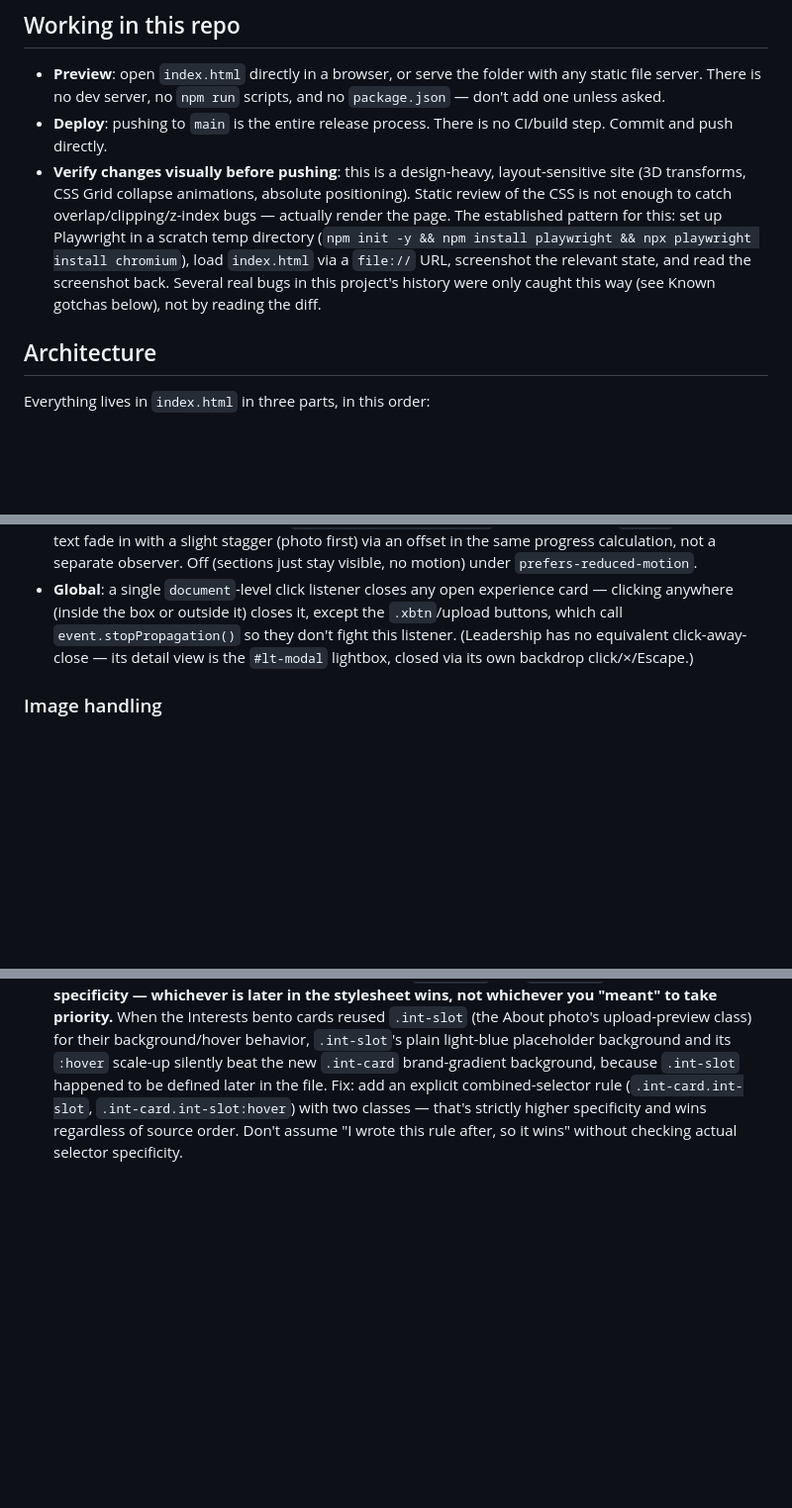
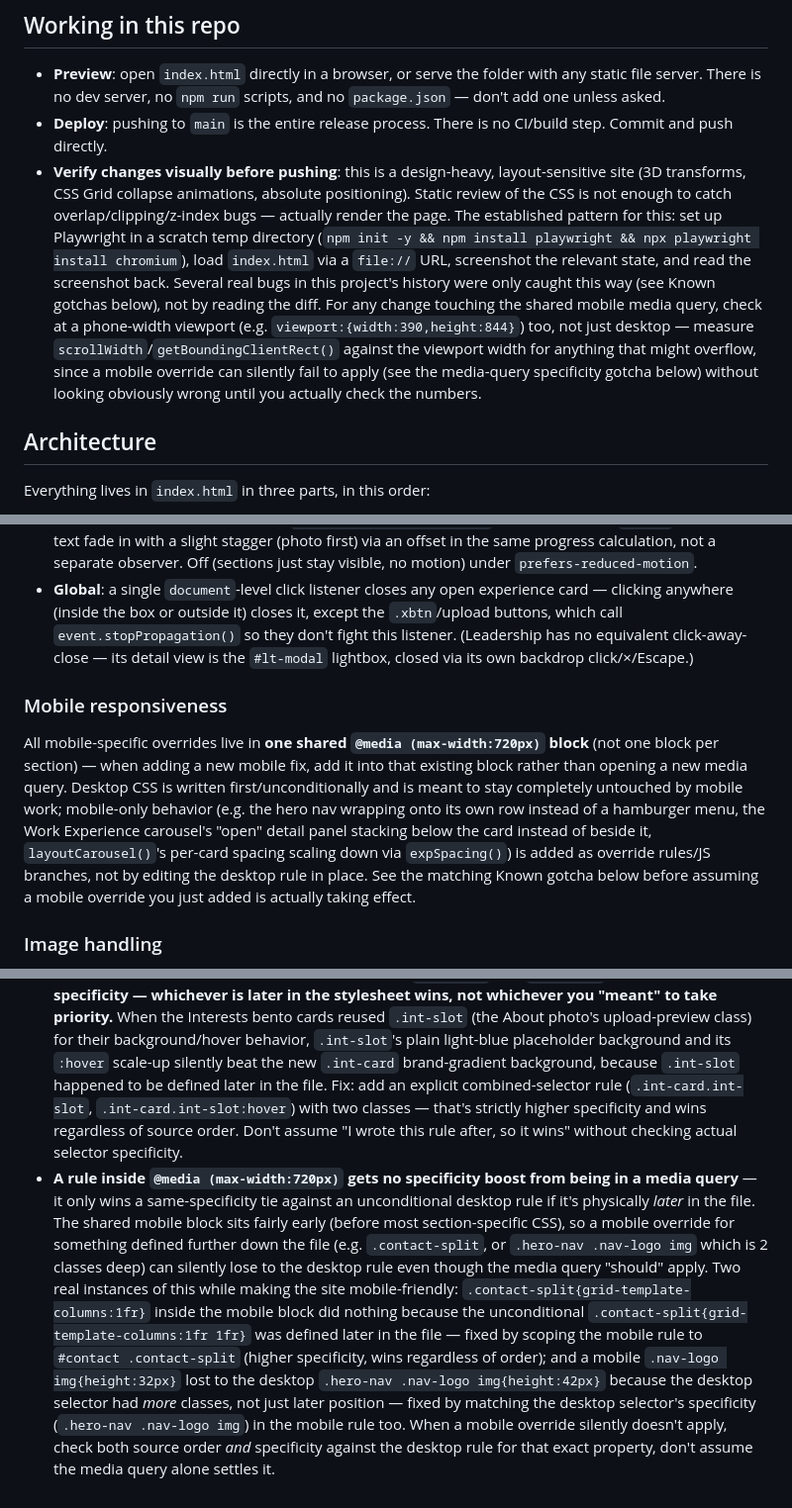
Before and after one commit to mbuchman123/matthew-portfolio, a Markdown page: CLAUDE.md, 3 parts joined by grey strips. Shown at 99% size. Rendered like a GitHub page; blank space fills up the shorter version.

```diff
--- a/CLAUDE.md
+++ b/CLAUDE.md
@@ -10,7 +10,7 @@ Matthew Buchman's personal portfolio site: a static HTML file (`index.html`) wit
 
 - **Preview**: open `index.html` directly in a browser, or serve the folder with any static file server. There is no dev server, no `npm run` scripts, and no `package.json` — don't add one unless asked.
 - **Deploy**: pushing to `main` is the entire release process. There is no CI/build step. Commit and push directly.
-- **Verify changes visually before pushing**: this is a design-heavy, layout-sensitive site (3D transforms, CSS Grid collapse animations, absolute positioning). Static review of the CSS is not enough to catch overlap/clipping/z-index bugs — actually render the page. The established pattern for this: set up Playwright in a scratch temp directory (`npm init -y && npm install playwright && npx playwright install chromium`), load `index.html` via a `file://` URL, screenshot the relevant state, and read the screenshot back. Several real bugs in this project's history were only caught this way (see Known gotchas below), not by reading the diff.
+- **Verify changes visually before pushing**: this is a design-heavy, layout-sensitive site (3D transforms, CSS Grid collapse animations, absolute positioning). Static review of the CSS is not enough to catch overlap/clipping/z-index bugs — actually render the page. The established pattern for this: set up Playwright in a scratch temp directory (`npm init -y && npm install playwright && npx playwright install chromium`), load `index.html` via a `file://` URL, screenshot the relevant state, and read the screenshot back. Several real bugs in this project's history were only caught this way (see Known gotchas below), not by reading the diff. For any change touching the shared mobile media query, check at a phone-width viewport (e.g. `viewport:{width:390,height:844}`) too, not just desktop — measure `scrollWidth`/`getBoundingClientRect()` against the viewport width for anything that might overflow, since a mobile override can silently fail to apply (see the media-query specificity gotcha below) without looking obviously wrong until you actually check the numbers.
 
 ## Architecture
 
@@ -35,5 +35,9 @@ Work Experience, Leadership & Development, Content, Interests, and Skills each o
 - **Scroll crossfade**: `#hero`, `#about`, `#experience`, `#leadership`, `#content`, and `#interests` all carry a `.scroll-fade` class whose opacity/`translateY` are driven continuously by scroll position (`updateScrollFades()`, rAF-throttled, `fadeProgress()`) — reversible in both directions, unlike the one-time `.reveal`/`IntersectionObserver` fade-up still used by Skills/Contact. The fully-opaque "inner band" scales with each element's own height (`Math.max(vh*0.22, r.height*0.32)`), not just viewport height — without that, a section much taller than the viewport (e.g. Experience, heading well above the carousel) would start fading the instant you'd scrolled enough to center the carousel instead of the section's raw midpoint, since the two can't both sit at that midpoint at once. `#content` keeps **both** `.reveal` and `.scroll-fade` simultaneously — `.scroll-fade`'s inline styles override `.reveal`'s stylesheet-driven opacity entirely, but `.reveal`'s `IntersectionObserver` still adds `.visible`, which the granular vid-card stagger CSS (`.reveal.visible .vid-card`) still depends on. `#about`'s photo and text fade in with a slight stagger (photo first) via an offset in the same progress calculation, not a separate observer. Off (sections just stay visible, no motion) under `prefers-reduced-motion`.
 - **Global**: a single `document`-level click listener closes any open experience card — clicking anywhere (inside the box or outside it) closes it, except the `.xbtn`/upload buttons, which call `event.stopPropagation()` so they don't fight this listener. (Leadership has no equivalent click-away-close — its detail view is the `#lt-modal` lightbox, closed via its own backdrop click/×/Escape.)
+
+### Mobile responsiveness
+
+All mobile-specific overrides live in **one shared `@media (max-width:720px)` block** (not one block per section) — when adding a new mobile fix, add it into that existing block rather than opening a new media query. Desktop CSS is written first/unconditionally and is meant to stay completely untouched by mobile work; mobile-only behavior (e.g. the hero nav wrapping onto its own row instead of a hamburger menu, the Work Experience carousel's "open" detail panel stacking below the card instead of beside it, `layoutCarousel()`'s per-card spacing scaling down via `expSpacing()`) is added as override rules/JS branches, not by editing the desktop rule in place. See the matching Known gotcha below before assuming a mobile override you just added is actually taking effect.
 
 ### Image handling
 
@@ -50,3 +54,4 @@ Every photo slot (`.banner-photo`, `.lt-photo-circle img`, `.ps`/`.int-slot` gri
 - **`left:X%; transform:translate(-50%)` positioning on a fixed-size element clips at the container edge.** The leadership slider positions each dot/photo along `.lt-line` this way; at `left:0%` or `left:100%`, half the (250px) photo circle's width extends past the container's `overflow:hidden` boundary and gets clipped. Fix: inset the usable position range (e.g. 15%–85%, not 0–100%) so the first/last stop's circle stays fully visible — don't assume `0%`/`100%` are safe just because they're valid percentages.
 - **A click handler that opens something (`.open`, a modal, etc.) must call `event.stopPropagation()` if a same-tick ancestor listener closes it.** The global "close on any click" listener (see above) runs on every click via bubbling; a click that both opens an element *and* bubbles to that listener gets closed again in the same tick before you ever see it open. The existing `.xbtn`/upload buttons already stop propagation for this reason — `cardClick()` (Experience) needed the same fix when it started opening cards directly instead of only navigating.
 - **Two single-class rules on the same element (e.g. `.int-card` and `.int-slot`) have equal specificity — whichever is later in the stylesheet wins, not whichever you "meant" to take priority.** When the Interests bento cards reused `.int-slot` (the About photo's upload-preview class) for their background/hover behavior, `.int-slot`'s plain light-blue placeholder background and its `:hover` scale-up silently beat the new `.int-card` brand-gradient background, because `.int-slot` happened to be defined later in the file. Fix: add an explicit combined-selector rule (`.int-card.int-slot`, `.int-card.int-slot:hover`) with two classes — that's strictly higher specificity and wins regardless of source order. Don't assume "I wrote this rule after, so it wins" without checking actual selector specificity.
+- **A rule inside `@media (max-width:720px)` gets no specificity boost from being in a media query** — it only wins a same-specificity tie against an unconditional desktop rule if it's physically *later* in the file. The shared mobile block sits fairly early (before most section-specific CSS), so a mobile override for something defined further down the file (e.g. `.contact-split`, or `.hero-nav .nav-logo img` which is 2 classes deep) can silently lose to the desktop rule even though the media query "should" apply. Two real instances of this while making the site mobile-friendly: `.contact-split{grid-template-columns:1fr}` inside the mobile block did nothing because the unconditional `.contact-split{grid-template-columns:1fr 1fr}` was defined later in the file — fixed by scoping the mobile rule to `#contact .contact-split` (higher specificity, wins regardless of order); and a mobile `.nav-logo img{height:32px}` lost to the desktop `.hero-nav .nav-logo img{height:42px}` because the desktop selector had *more* classes, not just later position — fixed by matching the desktop selector's specificity (`.hero-nav .nav-logo img`) in the mobile rule too. When a mobile override silently doesn't apply, check both source order *and* specificity against the desktop rule for that exact property, don't assume the media query alone settles it.
```
Also changed, not shown: other parts of CLAUDE.md (+3 -3 lines).
